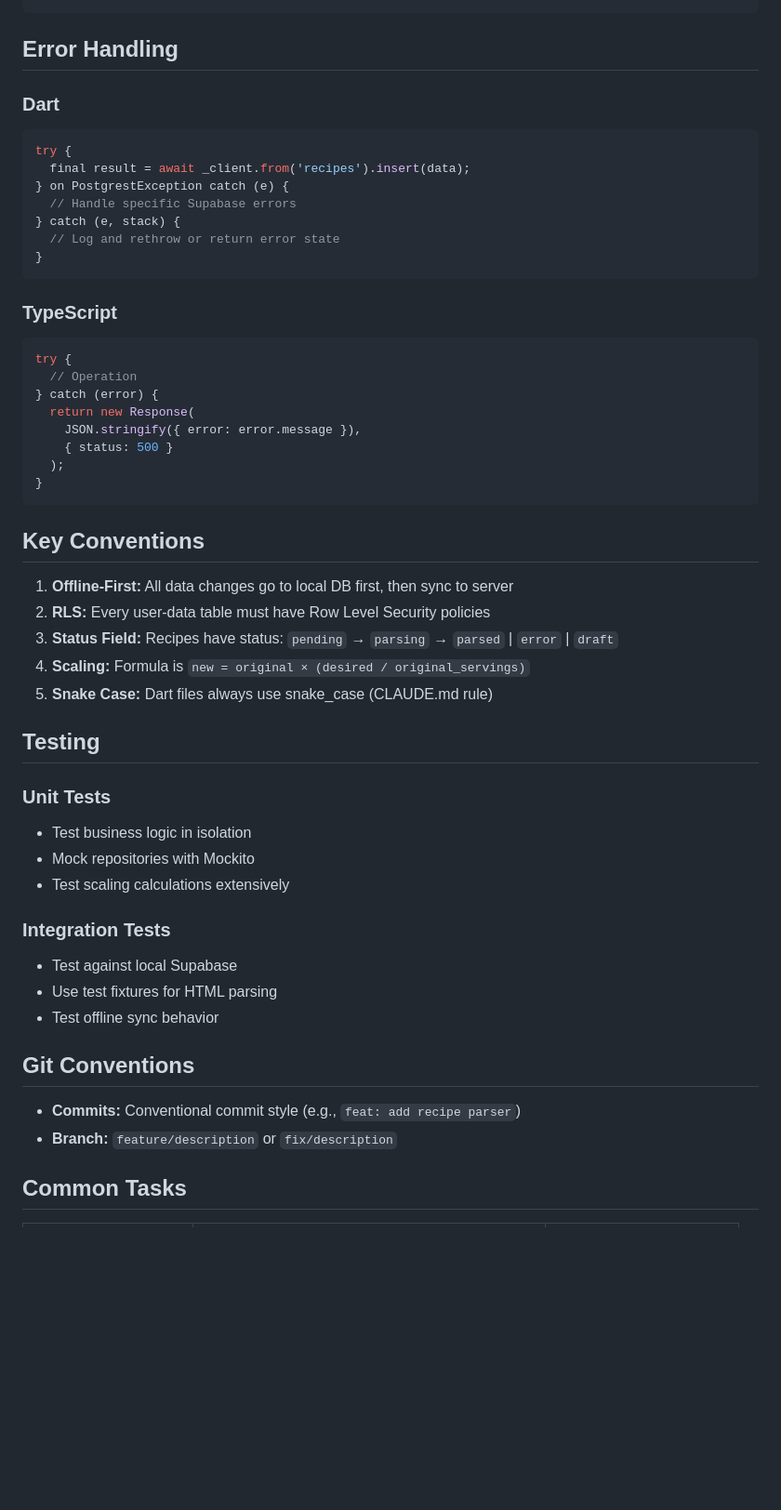
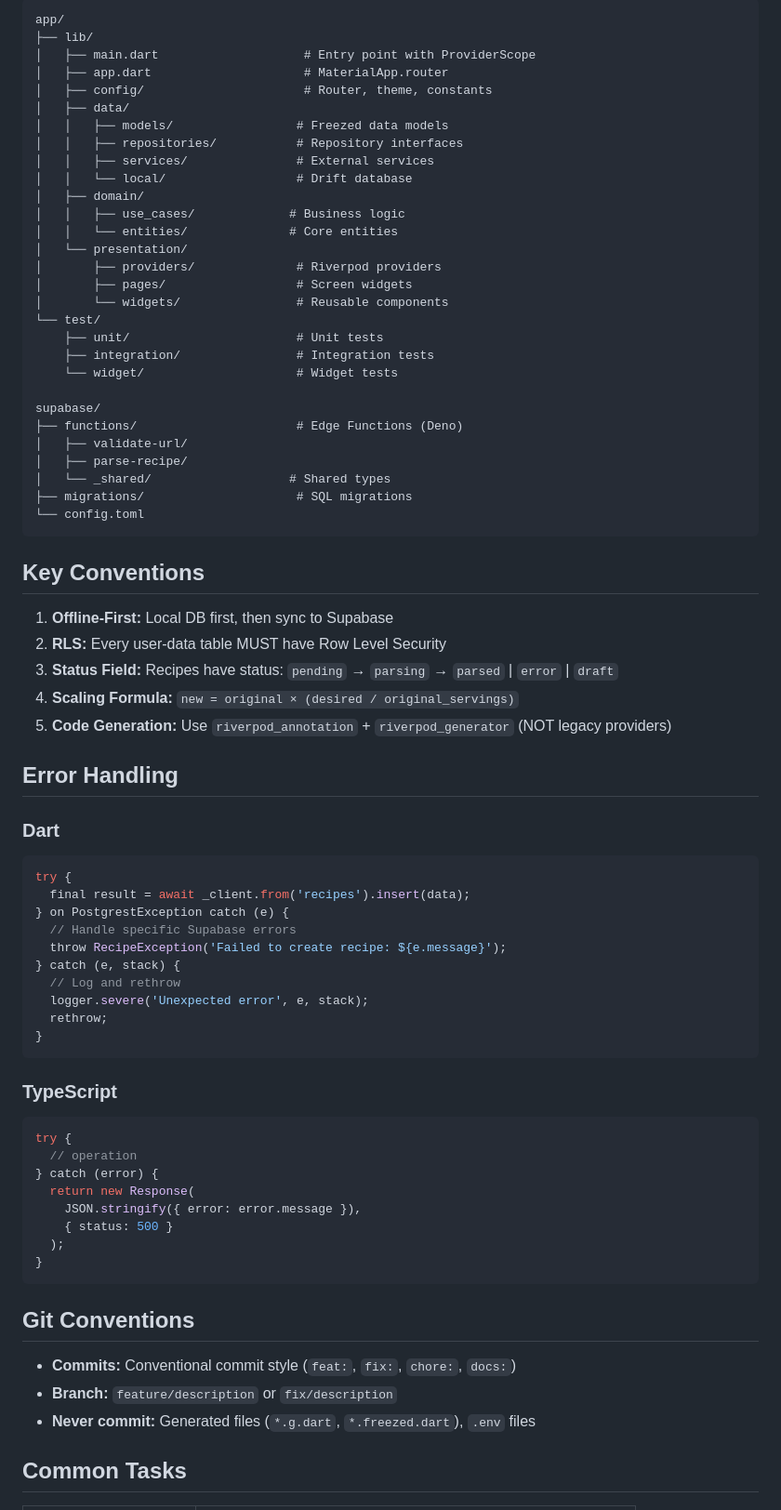
Before and after one commit to trvs-t/recipe-assistant, a Markdown page: AGENTS.md, the part around one of its changes. Shown at 93% size. Drawn GitHub-style; blank space fills up the shorter version.

````diff
--- a/AGENTS.md
+++ b/AGENTS.md
@@ -107,4 +145,42 @@ export default async (req: Request): Promise<Response> => { ... }
 ```
+app/
+├── lib/
+│   ├── main.dart                    # Entry point with ProviderScope
+│   ├── app.dart                     # MaterialApp.router
+│   ├── config/                      # Router, theme, constants
+│   ├── data/
+│   │   ├── models/                 # Freezed data models
+│   │   ├── repositories/           # Repository interfaces
+│   │   ├── services/               # External services
+│   │   └── local/                  # Drift database
+│   ├── domain/
+│   │   ├── use_cases/             # Business logic
+│   │   └── entities/              # Core entities
+│   └── presentation/
+│       ├── providers/              # Riverpod providers
+│       ├── pages/                  # Screen widgets
+│       └── widgets/                # Reusable components
+└── test/
+    ├── unit/                       # Unit tests
+    ├── integration/                # Integration tests
+    └── widget/                     # Widget tests
+
+supabase/
+├── functions/                      # Edge Functions (Deno)
+│   ├── validate-url/
+│   ├── parse-recipe/
+│   └── _shared/                   # Shared types
+├── migrations/                     # SQL migrations
+└── config.toml
+```
+
+## Key Conventions
+
+1. **Offline-First:** Local DB first, then sync to Supabase
+2. **RLS:** Every user-data table MUST have Row Level Security
+3. **Status Field:** Recipes have status: `pending` → `parsing` → `parsed` | `error` | `draft`
+4. **Scaling Formula:** `new = original × (desired / original_servings)`
+5. **Code Generation:** Use `riverpod_annotation` + `riverpod_generator` (NOT legacy providers)
 
 ## Error Handling
 
@@ -114,15 +190,18 @@ try {
   final result = await _client.from('recipes').insert(data);
 } on PostgrestException catch (e) {
   // Handle specific Supabase errors
+  throw RecipeException('Failed to create recipe: ${e.message}');
 } catch (e, stack) {
-  // Log and rethrow or return error state
+  // Log and rethrow
+  logger.severe('Unexpected error', e, stack);
+  rethrow;
 }
 ```
 
 ### TypeScript
 ```typescript
 try {
-  // Operation
+  // operation
 } catch (error) {
   return new Response(
     JSON.stringify({ error: error.message }),
@@ -131,30 +210,11 @@ try {
 }
 ```
 
-## Key Conventions
-
-1. **Offline-First:** All data changes go to local DB first, then sync to server
-2. **RLS:** Every user-data table must have Row Level Security policies
-3. **Status Field:** Recipes have status: `pending` → `parsing` → `parsed` | `error` | `draft`
-4. **Scaling:** Formula is `new = original × (desired / original_servings)`
-5. **Snake Case:** Dart files always use snake_case (CLAUDE.md rule)
-
-## Testing
-
-### Unit Tests
-- Test business logic in isolation
-- Mock repositories with Mockito
-- Test scaling calculations extensively
-
-### Integration Tests
-- Test against local Supabase
-- Use test fixtures for HTML parsing
-- Test offline sync behavior
-
 ## Git Conventions
 
-- **Commits:** Conventional commit style (e.g., `feat: add recipe parser`)
+- **Commits:** Conventional commit style (`feat:`, `fix:`, `chore:`, `docs:`)
 - **Branch:** `feature/description` or `fix/description`
+- **Never commit:** Generated files (`*.g.dart`, `*.freezed.dart`), `.env` files
 
 ## Common Tasks
 
````
Also changed, not shown: other parts of AGENTS.md (+113 -64 lines).
